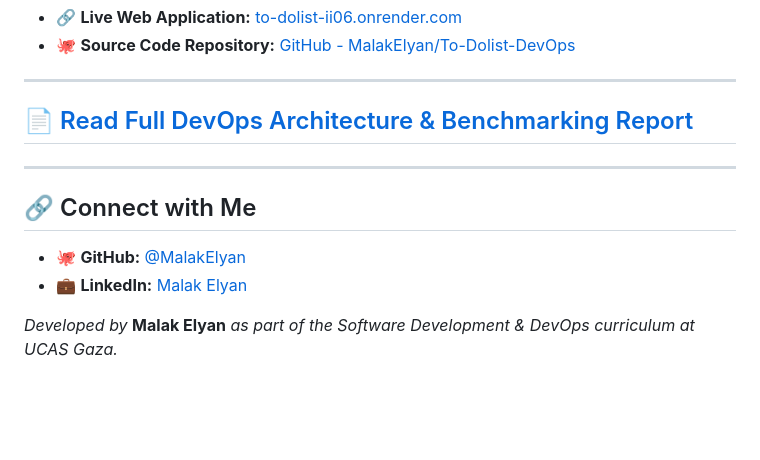
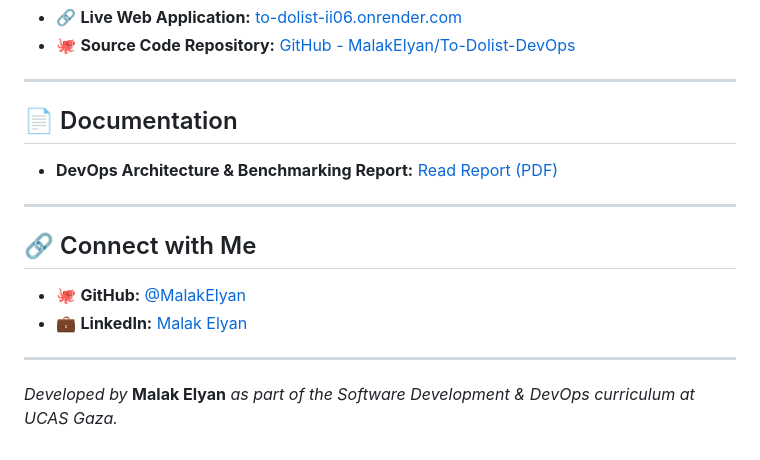
Before and after one commit to MalakElyan/To-Dolist-DevOps, a Markdown page: README.md, the part around the change. Drawn GitHub-style; blank space fills up the shorter version.

Commit message:
Revise documentation and update report link
Updated the documentation section and corrected the link to the DevOps report.

```diff
--- a/README.md
+++ b/README.md
@@ -61,11 +61,16 @@ To-Dolist-DevOps/
 
 ---
 
-## 📄 [Read Full DevOps Architecture & Benchmarking Report](./docs/malakelyan__DevOpsFinalProject.pdf)
+## 📄 Documentation
+
+* **DevOps Architecture & Benchmarking Report:** [Read Report (PDF)](Docs/malakelyan__DevOpsFinalProject.pdf)
+
 ---
 
 ## 🔗 Connect with Me
 - 🐙 **GitHub:** [@MalakElyan](https://github.com/MalakElyan)
 - 💼 **LinkedIn:** [Malak Elyan](https://www.linkedin.com/in/malak-elyan)
 
+---
+
 *Developed by* **Malak Elyan** *as part of the Software Development &amp; DevOps curriculum at UCAS Gaza.*
```
